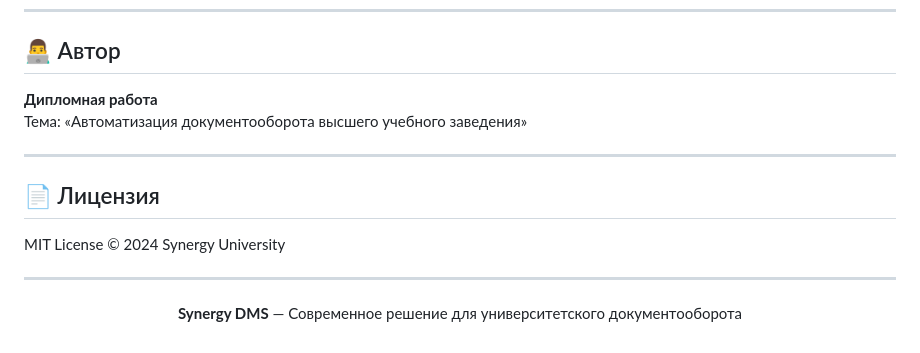
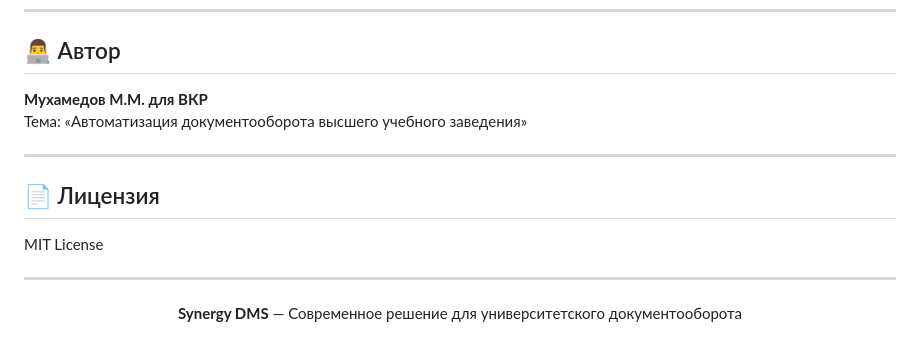
Before and after one commit to MubiZero/SynergyDMS, a Markdown page: README.md, the part around the change. Drawn GitHub-style.

Commit message:
Update author and license information in README

```diff
--- a/README.md
+++ b/README.md
@@ -459,14 +459,14 @@ func StartExpirationService(db *gorm.DB) {
 
 ## 👨‍💻 Автор
 
-**Дипломная работа**
+**Мухамедов М.М. для ВКР**
 Тема: «Автоматизация документооборота высшего учебного заведения»
 
 ---
 
 ## 📄 Лицензия
 
-MIT License © 2024 Synergy University
+MIT License
 
 ---
 
```
